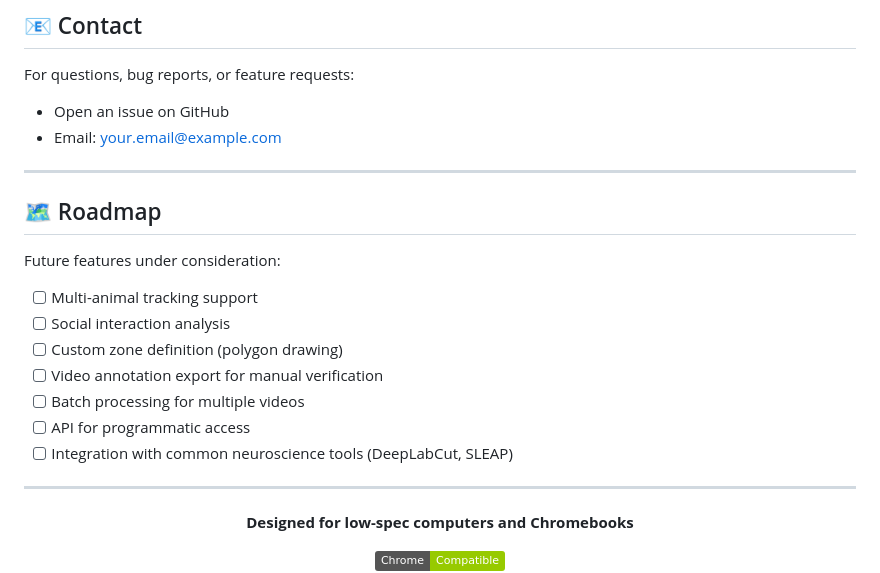
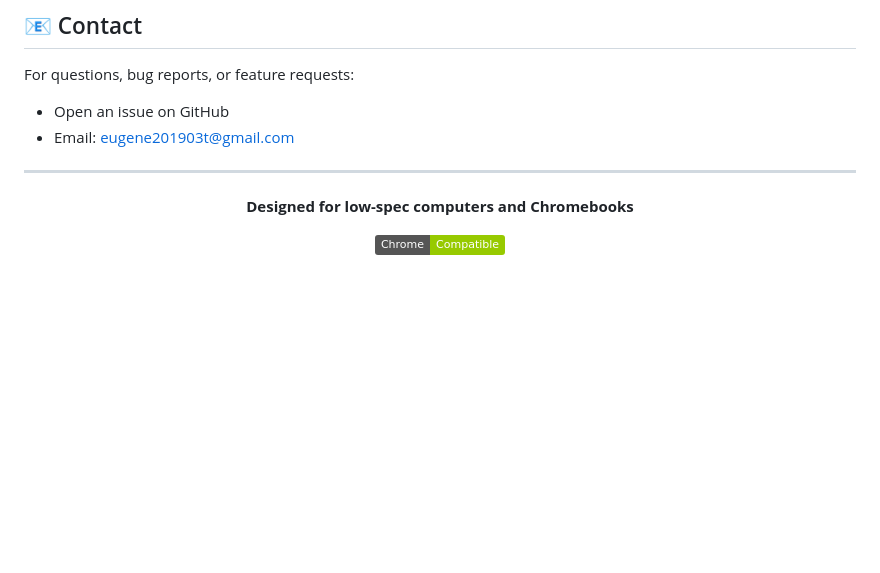
Before and after one commit to eugenzio/biotrack_lite, a Markdown page: README.md, the part around the change. Rendered like a GitHub page; badges without logos; blank space fills up the shorter version.

Commit message:
Last fix

```diff
--- a/README.md
+++ b/README.md
@@ -363,21 +363,7 @@ This project is licensed under the MIT License - see the LICENSE file for detail
 
 For questions, bug reports, or feature requests:
 - Open an issue on GitHub
-- Email: your.email@example.com
-
----
-
-## 🗺️ Roadmap
-
-Future features under consideration:
-
-- [ ] Multi-animal tracking support
-- [ ] Social interaction analysis
-- [ ] Custom zone definition (polygon drawing)
-- [ ] Video annotation export for manual verification
-- [ ] Batch processing for multiple videos
-- [ ] API for programmatic access
-- [ ] Integration with common neuroscience tools (DeepLabCut, SLEAP)
+- Email: eugene201903t@gmail.com
 
 ---
 
```
